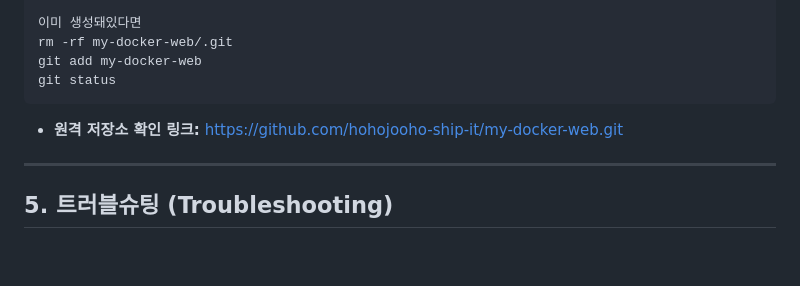
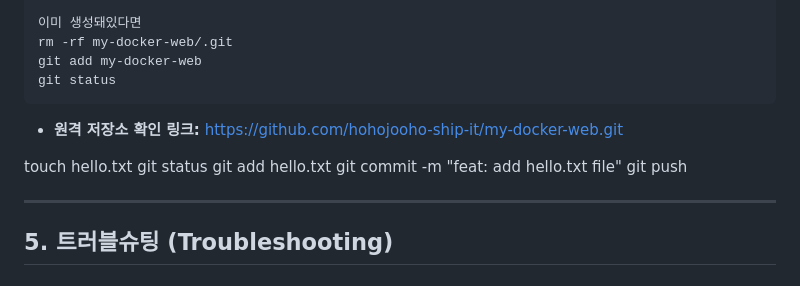
Before and after one commit to juhoo03/my-docker-web, a Markdown page: README.md, the part around the change. Rendered like a GitHub page; blank space fills up the shorter version.

````diff
--- a/README.md
+++ b/README.md
@@ -494,6 +494,12 @@ git status
 ```
 * **원격 저장소 확인 링크:** [https://github.com/hohojooho-ship-it/my-docker-web.git](https://github.com/juhoo03/my-docker-web.git)
 
+touch hello.txt
+git status
+git add hello.txt
+git commit -m "feat: add hello.txt file"
+git push
+
 ---
 
 ## 5. 트러블슈팅 (Troubleshooting)
````
